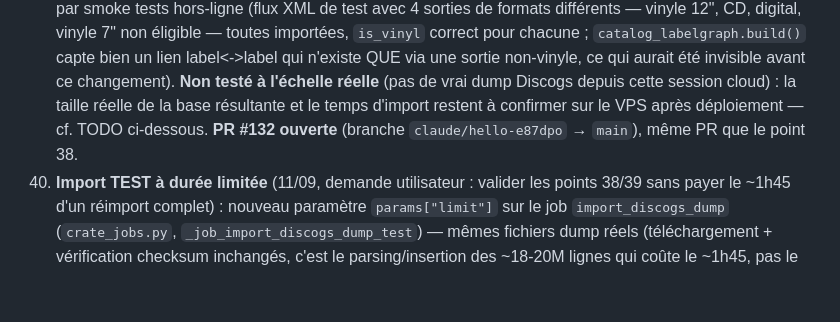
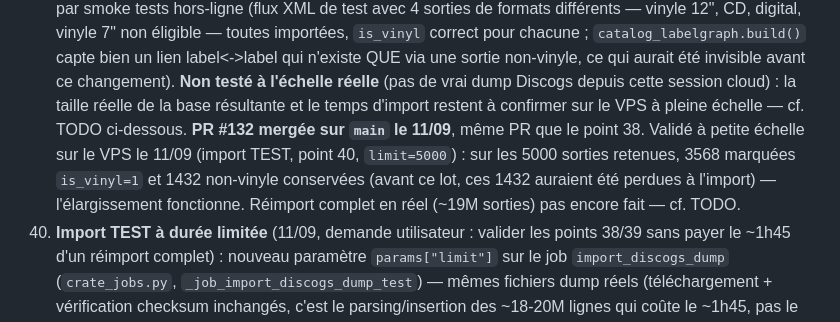
Before and after one commit to alixclaudel-hue/radar, a Markdown page: CLAUDE.md, the part around one of its changes. Drawn GitHub-style; blank space fills up the shorter version.

```diff
--- a/CLAUDE.md
+++ b/CLAUDE.md
@@ -580,8 +587,13 @@ entre-temps.
     ce qui aurait été invisible avant ce changement). **Non testé à l'échelle
     réelle** (pas de vrai dump Discogs depuis cette session cloud) : la taille
     réelle de la base résultante et le temps d'import restent à confirmer sur
-    le VPS après déploiement — cf. TODO ci-dessous. **PR #132 ouverte**
-    (branche `claude/hello-e87dpo` → `main`), même PR que le point 38.
+    le VPS à pleine échelle — cf. TODO ci-dessous. **PR #132 mergée sur `main`
+    le 11/09**, même PR que le point 38. Validé à petite échelle sur le VPS le
+    11/09 (import TEST, point 40, `limit=5000`) : sur les 5000 sorties
+    retenues, 3568 marquées `is_vinyl=1` et 1432 non-vinyle conservées (avant
+    ce lot, ces 1432 auraient été perdues à l'import) — l'élargissement
+    fonctionne. Réimport complet en réel (~19M sorties) pas encore fait — cf.
+    TODO.
 40. **Import TEST à durée limitée** (11/09, demande utilisateur : valider les
     points 38/39 sans payer le ~1h45 d'un réimport complet) : nouveau
     paramètre `params["limit"]` sur le job `import_discogs_dump`
```
Also changed, not shown: other parts of CLAUDE.md (+48 -46 lines).
